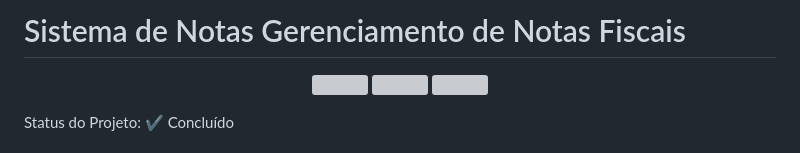
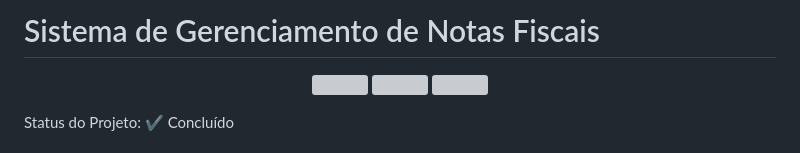
Before and after one commit to jessicaagrs/frontend_projetoDashboardNotasFiscais, a Markdown page: README.md, the part around the change. Rendered like a GitHub page; grey boxes are pictures that could not be loaded.

Commit message:
fix: alter title readme

```diff
--- a/README.md
+++ b/README.md
@@ -1,4 +1,4 @@
-<h1>Sistema de Notas Gerenciamento de Notas Fiscais</h1>
+<h1>Sistema de Gerenciamento de Notas Fiscais</h1>
 
 <p align="center">
   <img src="https://uploaddeimagens.com.br/images/004/413/679/full/javacript.png?1680281578"/>
```
